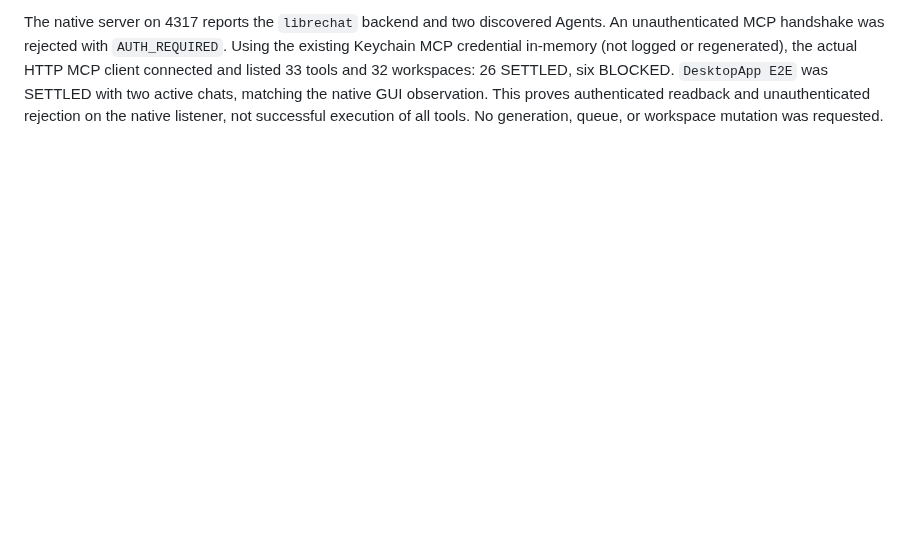
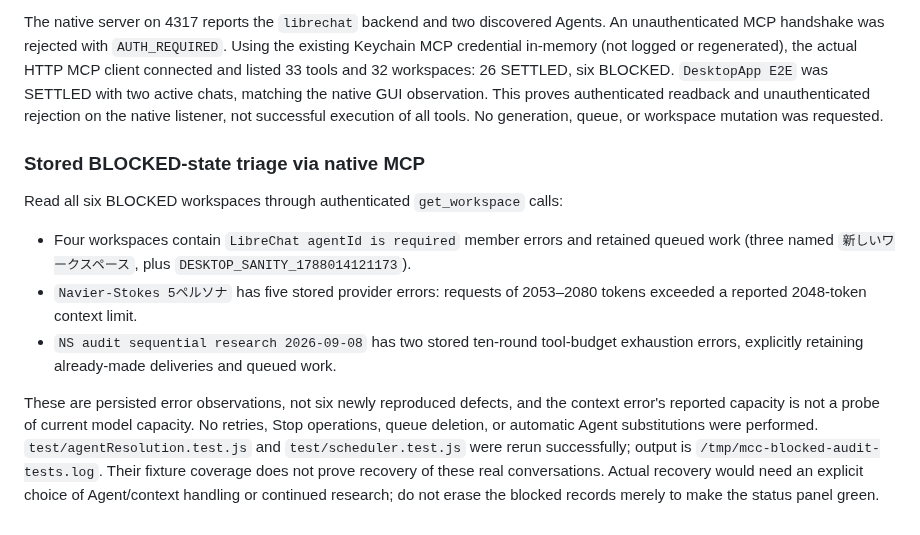
Before and after one commit to Unjuno/multicontext-chat, a Markdown page: docs/DESKTOP_RESEARCH_AUDIT.md, the part around the change. GitHub-like rendering; blank space fills up the shorter version.

Commit message:
Triage stored blocked research states without replaying work

```diff
--- a/docs/DESKTOP_RESEARCH_AUDIT.md
+++ b/docs/DESKTOP_RESEARCH_AUDIT.md
@@ -165,3 +165,24 @@ the actual HTTP MCP client connected and listed 33 tools and 32 workspaces:
 matching the native GUI observation. This proves authenticated readback and
 unauthenticated rejection on the native listener, not successful execution of
 all tools. No generation, queue, or workspace mutation was requested.
+
+### Stored BLOCKED-state triage via native MCP
+
+Read all six BLOCKED workspaces through authenticated `get_workspace` calls:
+
+- Four workspaces contain `LibreChat agentId is required` member errors and
+  retained queued work (three named `新しいワークスペース`, plus
+  `DESKTOP_SANITY_1788014121173`).
+- `Navier-Stokes 5ペルソナ` has five stored provider errors: requests of
+  2053–2080 tokens exceeded a reported 2048-token context limit.
+- `NS audit sequential research 2026-09-08` has two stored ten-round tool-budget
+  exhaustion errors, explicitly retaining already-made deliveries and queued work.
+
+These are persisted error observations, not six newly reproduced defects, and
+the context error's reported capacity is not a probe of current model capacity.
+No retries, Stop operations, queue deletion, or automatic Agent substitutions
+were performed. `test/agentResolution.test.js` and `test/scheduler.test.js` were
+rerun successfully; output is `/tmp/mcc-blocked-audit-tests.log`. Their fixture
+coverage does not prove recovery of these real conversations. Actual recovery
+would need an explicit choice of Agent/context handling or continued research;
+do not erase the blocked records merely to make the status panel green.
```
